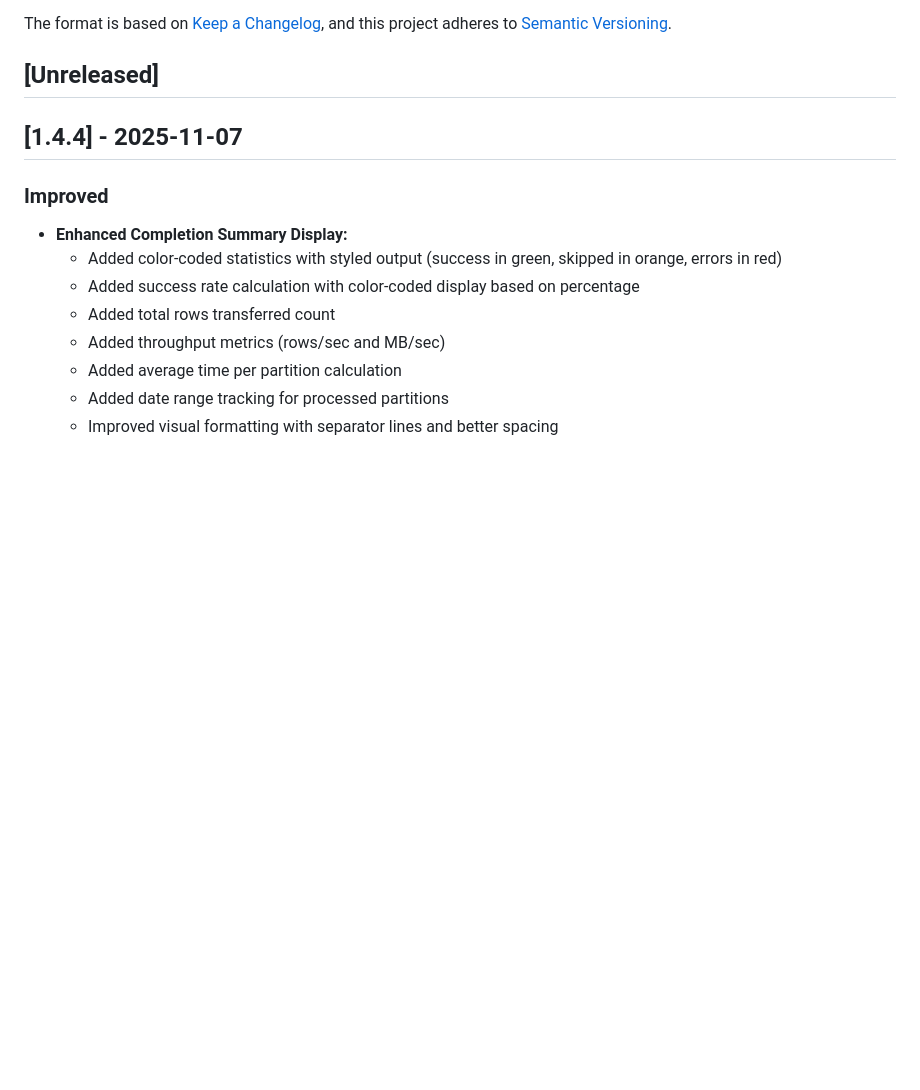
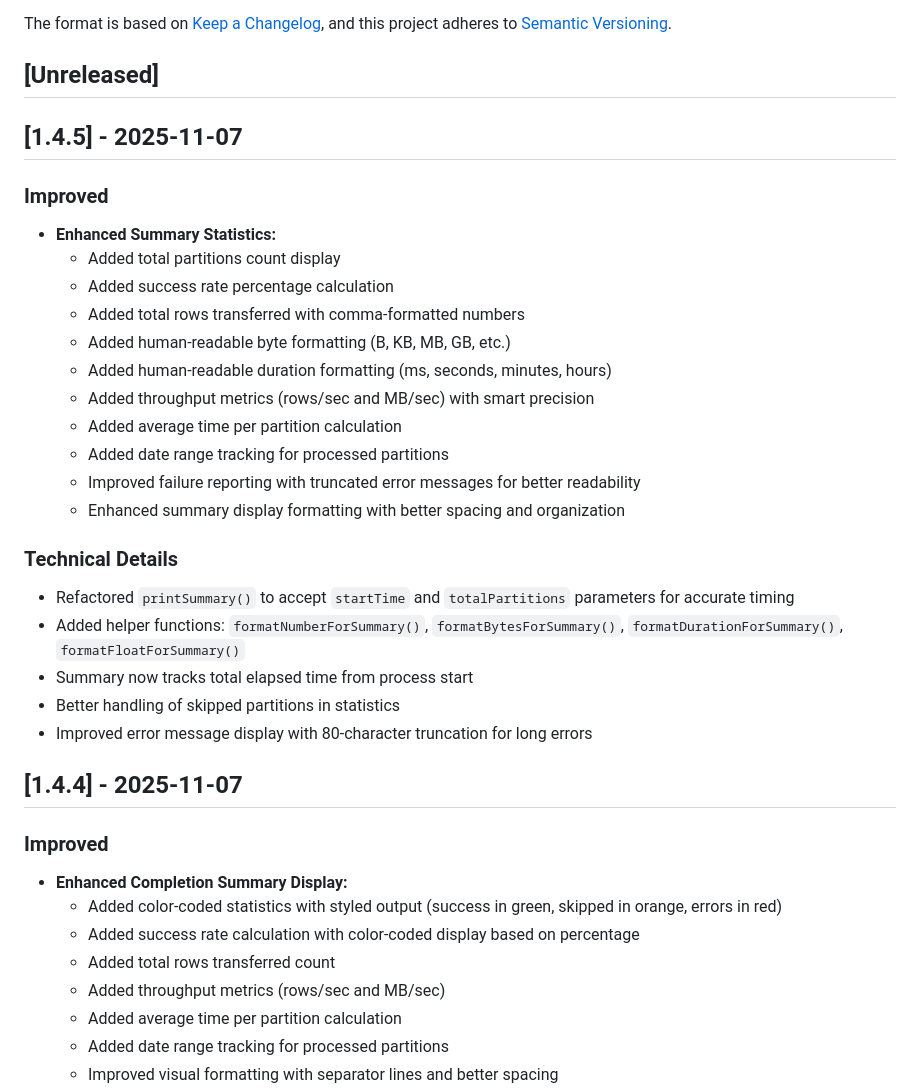
Before and after one commit to airframesio/postgresql-archiver, a Markdown page: CHANGELOG.md, the part around the change. GitHub-like rendering; blank space fills up the shorter version.

Commit message:
chore: release v1.4.5

```diff
--- a/CHANGELOG.md
+++ b/CHANGELOG.md
@@ -6,6 +6,28 @@ The format is based on [Keep a Changelog](https://keepachangelog.com/en/1.0.0/),
 and this project adheres to [Semantic Versioning](https://semver.org/spec/v2.0.0.html).
 
 ## [Unreleased]
+
+## [1.4.5] - 2025-11-07
+
+### Improved
+- **Enhanced Summary Statistics:**
+  - Added total partitions count display
+  - Added success rate percentage calculation
+  - Added total rows transferred with comma-formatted numbers
+  - Added human-readable byte formatting (B, KB, MB, GB, etc.)
+  - Added human-readable duration formatting (ms, seconds, minutes, hours)
+  - Added throughput metrics (rows/sec and MB/sec) with smart precision
+  - Added average time per partition calculation
+  - Added date range tracking for processed partitions
+  - Improved failure reporting with truncated error messages for better readability
+  - Enhanced summary display formatting with better spacing and organization
+
+### Technical Details
+- Refactored `printSummary()` to accept `startTime` and `totalPartitions` parameters for accurate timing
+- Added helper functions: `formatNumberForSummary()`, `formatBytesForSummary()`, `formatDurationForSummary()`, `formatFloatForSummary()`
+- Summary now tracks total elapsed time from process start
+- Better handling of skipped partitions in statistics
+- Improved error message display with 80-character truncation for long errors
 
 ## [1.4.4] - 2025-11-07
 
```
